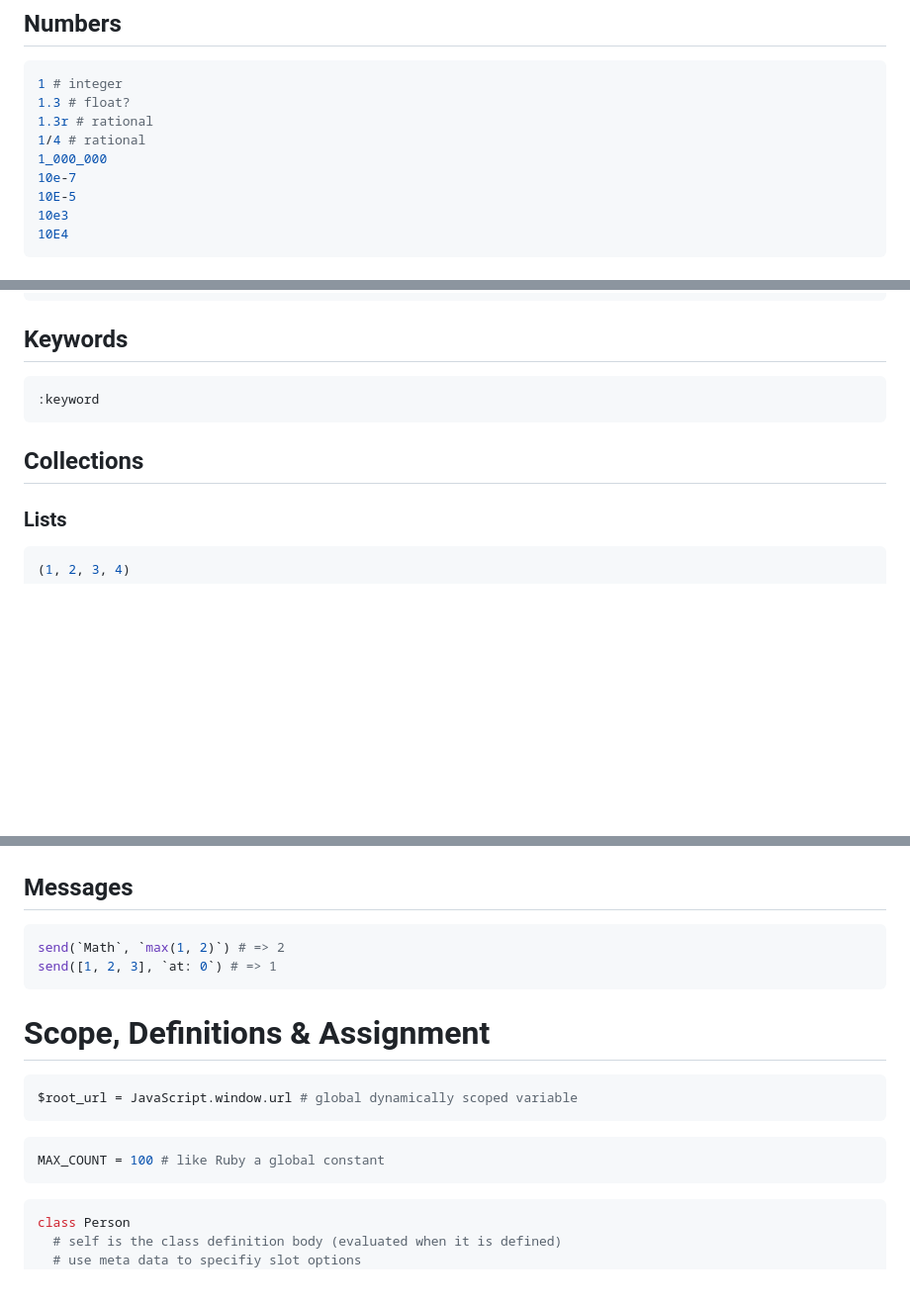
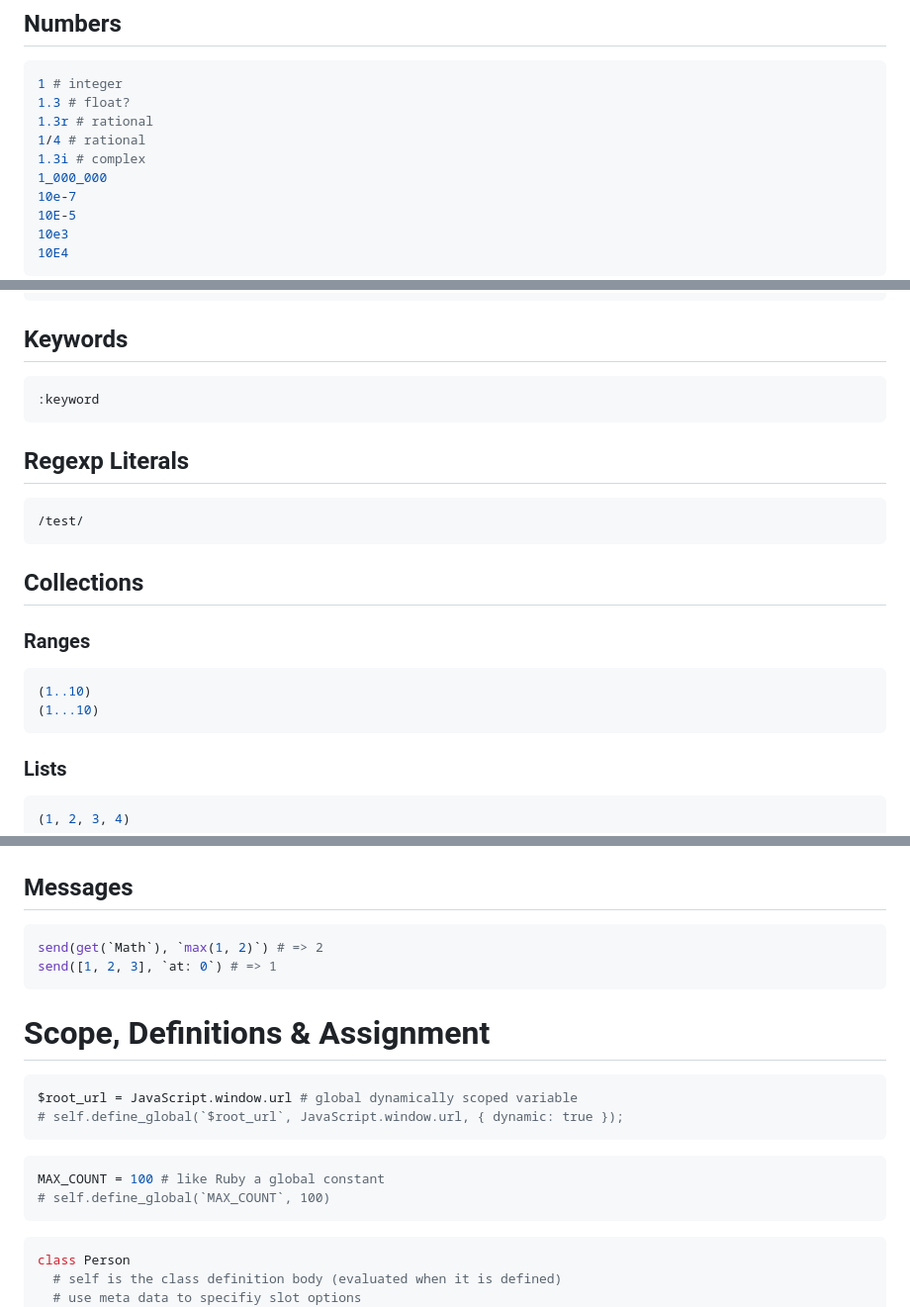
Before and after one commit to delonnewman/morphic, a Markdown page: SYNTAX.md, 3 parts joined by grey strips. Shown: that part at 99% size. Rendered like a GitHub page; blank space fills up the shorter version.

````diff
--- a/SYNTAX.md
+++ b/SYNTAX.md
@@ -7,6 +7,7 @@
 1.3 # float?
 1.3r # rational
 1/4 # rational
+1.3i # complex
 1_000_000
 10e-7
 10E-5
@@ -38,7 +39,20 @@
 :keyword
 ```
 
+## Regexp Literals
+
+```ruby
+/test/
+```
+
 ## Collections
+
+### Ranges
+
+```ruby
+(1..10)
+(1...10)
+```
 
 ### Lists
 
@@ -153,7 +240,7 @@ end
 ## Messages
 
 ```ruby
-send(`Math`, `max(1, 2)`) # => 2
+send(get(`Math`), `max(1, 2)`) # => 2
 send([1, 2, 3], `at: 0`) # => 1
 ```
 
@@ -161,10 +248,12 @@ send([1, 2, 3], `at: 0`) # => 1
 
 ```ruby
 $root_url = JavaScript.window.url # global dynamically scoped variable
+# self.define_global(`$root_url`, JavaScript.window.url, { dynamic: true });
 ```
 
 ```ruby
 MAX_COUNT = 100 # like Ruby a global constant
+# self.define_global(`MAX_COUNT`, 100)
 ```
 
 ```ruby
````
Also changed, not shown: other parts of SYNTAX.md (+73 -0 lines).
